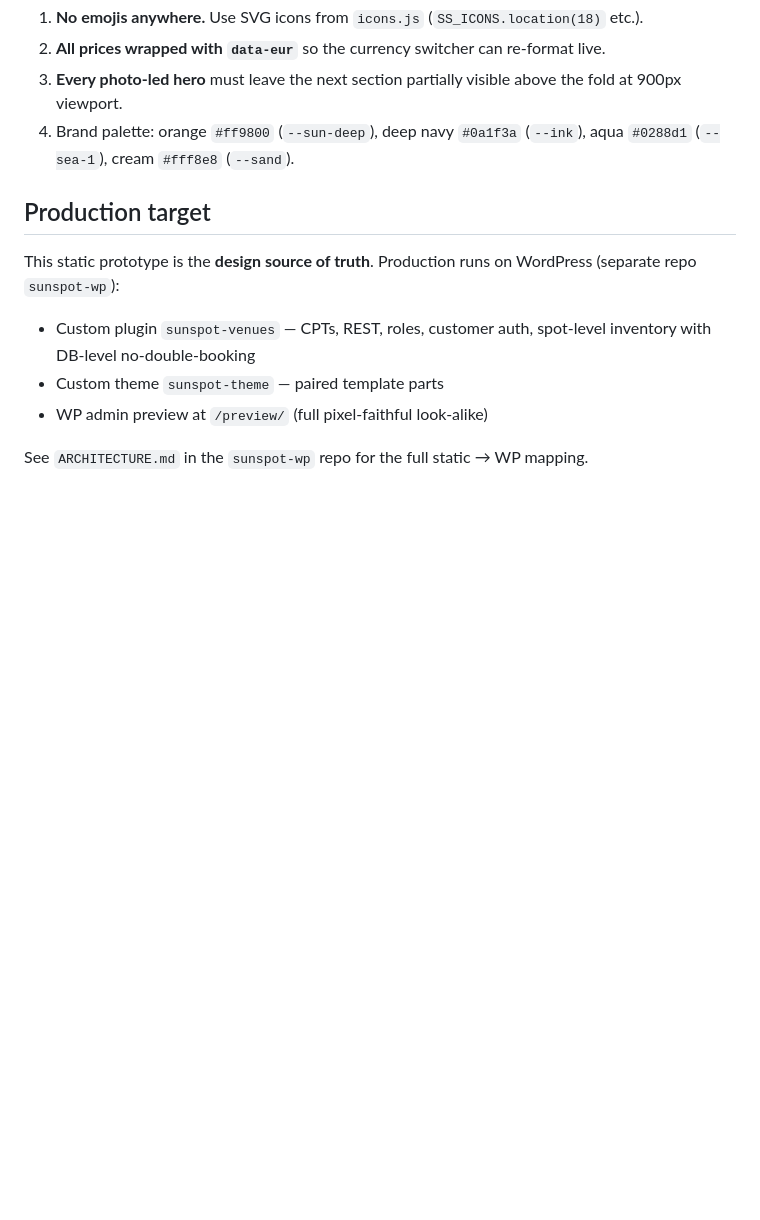
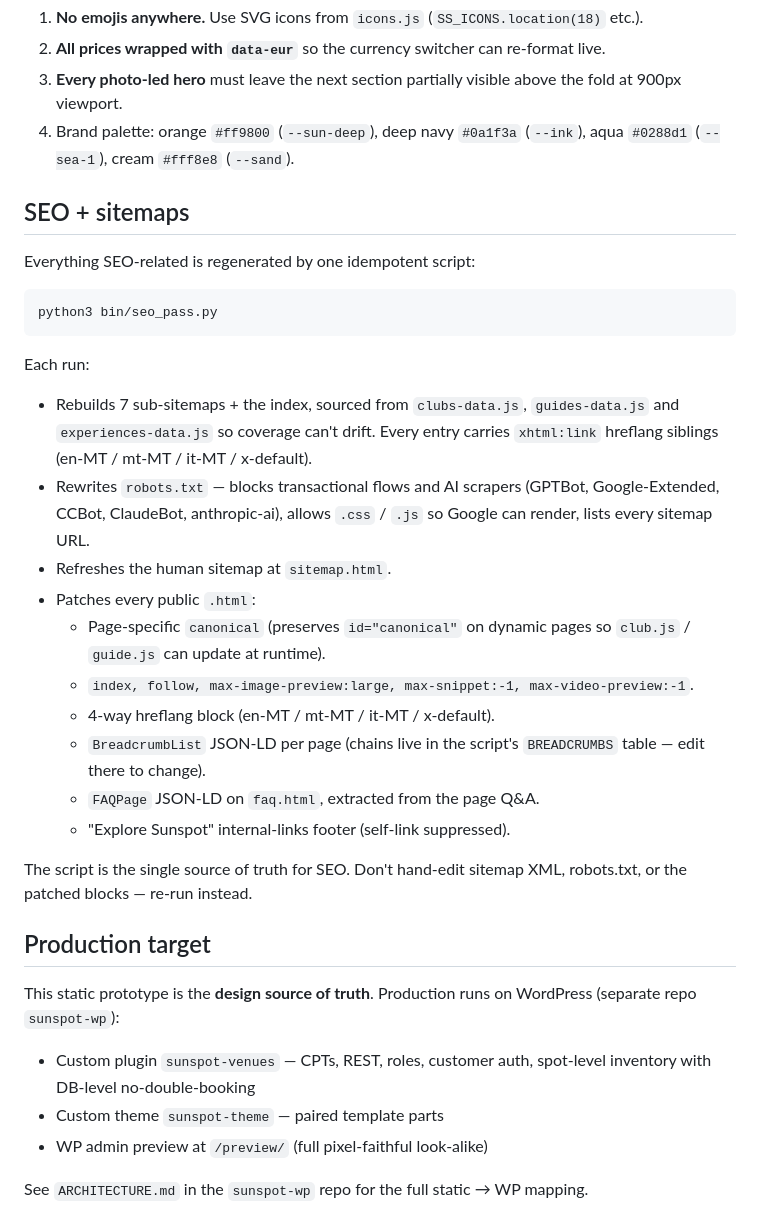
Before and after one commit to rurkmasso/sunspot-mt, a Markdown page: README.md, the part around the change. Drawn GitHub-style; blank space fills up the shorter version.

Commit message:
README — document the SEO + sitemap pass
So future-me doesn't hand-edit sitemap XML.

Co-Authored-By: Claude Opus 4.7 <noreply@anthropic.com>

````diff
--- a/README.md
+++ b/README.md
@@ -63,6 +63,37 @@ To **reset** your session locally (force the gate to appear again): open browser
 3. **Every photo-led hero** must leave the next section partially visible above the fold at 900px viewport.
 4. Brand palette: orange `#ff9800` (`--sun-deep`), deep navy `#0a1f3a` (`--ink`), aqua `#0288d1` (`--sea-1`), cream `#fff8e8` (`--sand`).
 
+## SEO + sitemaps
+
+Everything SEO-related is regenerated by one idempotent script:
+
+```bash
+python3 bin/seo_pass.py
+```
+
+Each run:
+
+- Rebuilds 7 sub-sitemaps + the index, sourced from `clubs-data.js`,
+  `guides-data.js` and `experiences-data.js` so coverage can't drift.
+  Every entry carries `xhtml:link` hreflang siblings (en-MT / mt-MT /
+  it-MT / x-default).
+- Rewrites `robots.txt` — blocks transactional flows and AI scrapers
+  (GPTBot, Google-Extended, CCBot, ClaudeBot, anthropic-ai), allows
+  `.css` / `.js` so Google can render, lists every sitemap URL.
+- Refreshes the human sitemap at `sitemap.html`.
+- Patches every public `.html`:
+  - Page-specific `canonical` (preserves `id="canonical"` on dynamic
+    pages so `club.js` / `guide.js` can update at runtime).
+  - `index, follow, max-image-preview:large, max-snippet:-1, max-video-preview:-1`.
+  - 4-way hreflang block (en-MT / mt-MT / it-MT / x-default).
+  - `BreadcrumbList` JSON-LD per page (chains live in the script's
+    `BREADCRUMBS` table — edit there to change).
+  - `FAQPage` JSON-LD on `faq.html`, extracted from the page Q&A.
+  - "Explore Sunspot" internal-links footer (self-link suppressed).
+
+The script is the single source of truth for SEO. Don't hand-edit
+sitemap XML, robots.txt, or the patched blocks — re-run instead.
+
 ## Production target
 
 This static prototype is the **design source of truth**. Production runs on WordPress (separate repo `sunspot-wp`):
````
